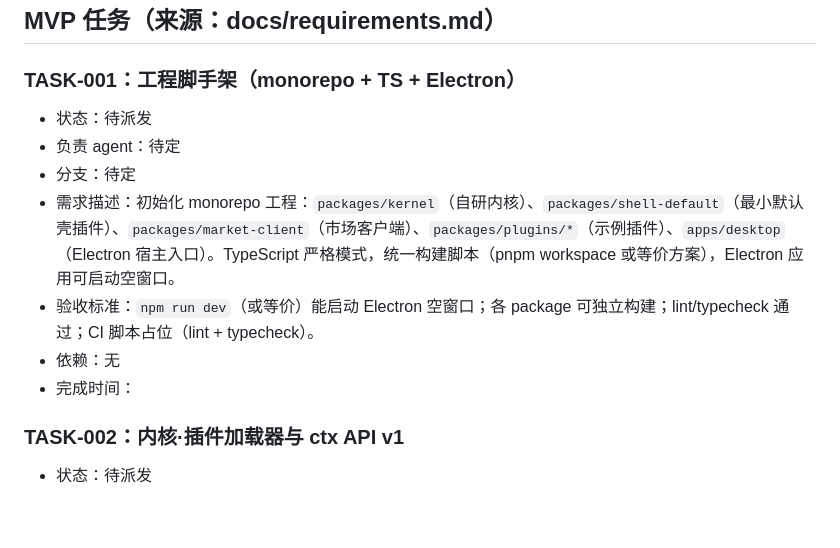
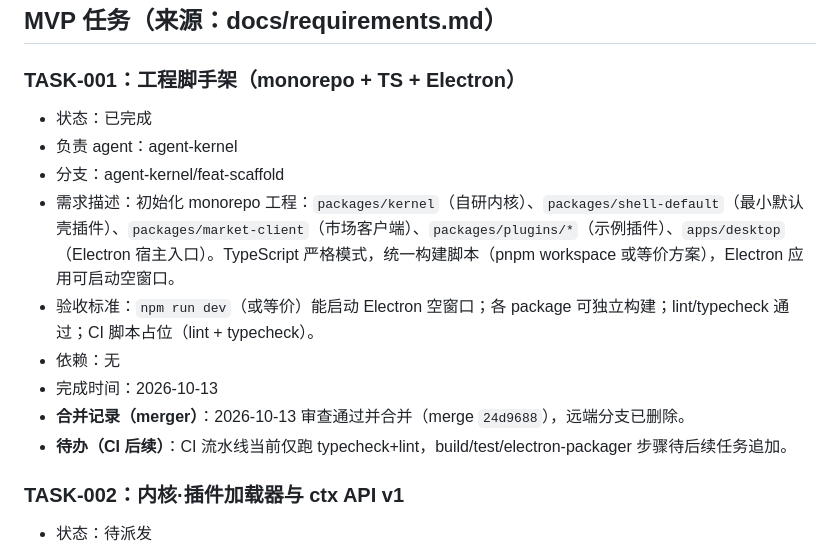
Before and after one commit to PastSheep/issheepbox, a Markdown page: docs/TASKS.md, the part around the change. GitHub-like rendering; blank space fills up the shorter version.

Commit message:
docs: TASK-001标记已完成(合并24d9688)
- 改了什么：TASKS.md 中 TASK-001 状态由「待派发」改为「已完成」，补登负责 agent=agent-kernel、分支=agent-kernel/feat-scaffold、完成时间=2026-10-13，追加合并记录与 CI 后续待办。
- 为什么改：TASK-001 工程脚手架已通过审查并以 merge 24d9688 合入 main，按 merge-policy 第 3 节更新任务状态为唯一权威记录。
- 影响范围：docs/TASKS.md。

```diff
--- a/docs/TASKS.md
+++ b/docs/TASKS.md
@@ -20,13 +20,15 @@
 ## MVP 任务（来源：docs/requirements.md）
 
 ### TASK-001：工程脚手架（monorepo + TS + Electron）
-- 状态：待派发
-- 负责 agent：待定
-- 分支：待定
+- 状态：已完成
+- 负责 agent：agent-kernel
+- 分支：agent-kernel/feat-scaffold
 - 需求描述：初始化 monorepo 工程：`packages/kernel`（自研内核）、`packages/shell-default`（最小默认壳插件）、`packages/market-client`（市场客户端）、`packages/plugins/*`（示例插件）、`apps/desktop`（Electron 宿主入口）。TypeScript 严格模式，统一构建脚本（pnpm workspace 或等价方案），Electron 应用可启动空窗口。
 - 验收标准：`npm run dev`（或等价）能启动 Electron 空窗口；各 package 可独立构建；lint/typecheck 通过；CI 脚本占位（lint + typecheck）。
 - 依赖：无
-- 完成时间：
+- 完成时间：2026-10-13
+- **合并记录（merger）**：2026-10-13 审查通过并合并（merge `24d9688`），远端分支已删除。
+- **待办（CI 后续）**：CI 流水线当前仅跑 typecheck+lint，build/test/electron-packager 步骤待后续任务追加。
 
 ### TASK-002：内核·插件加载器与 ctx API v1
 - 状态：待派发
```
